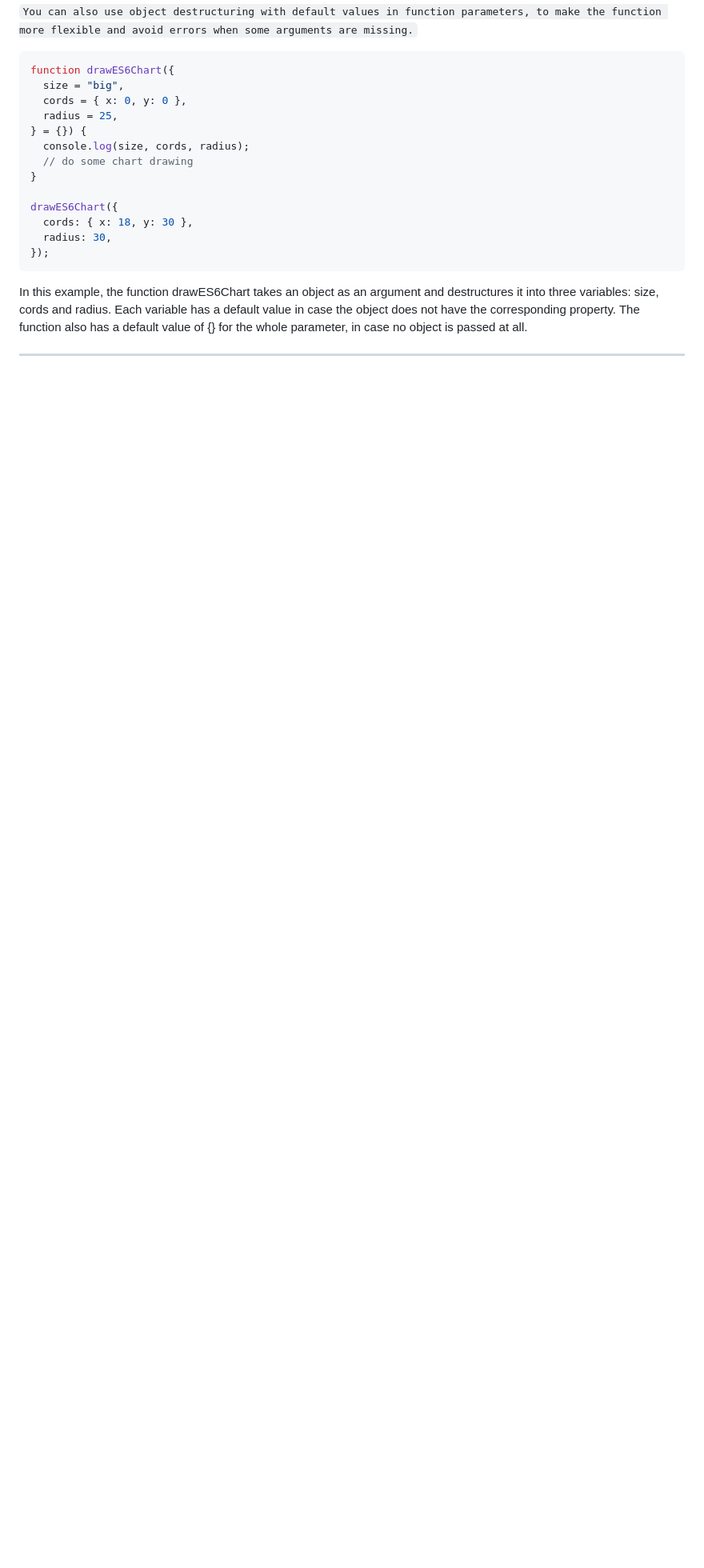
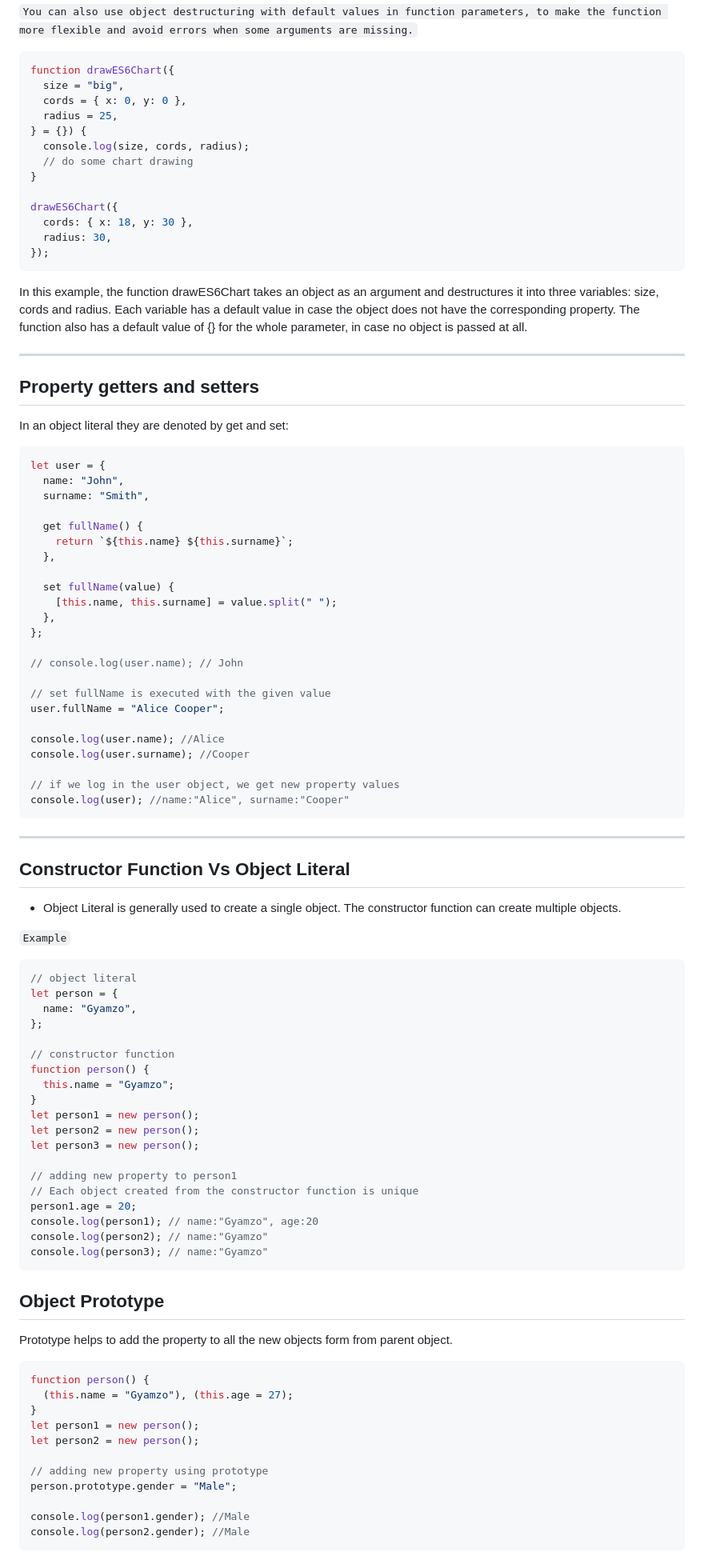
Before and after one commit to gyamzosherpa/Ultimate-Javascript-2023, a Markdown page: 10-object/README.MD, the part around one of its changes. Shown at 80% size. Rendered like a GitHub page; blank space fills up the shorter version.

Commit message:
object getters-setters, prototype

````diff
--- a/10-object/README.MD
+++ b/10-object/README.MD
@@ -291,3 +294,81 @@ drawES6Chart({
 In this example, the function drawES6Chart takes an object as an argument and destructures it into three variables: size, cords and radius. Each variable has a default value in case the object does not have the corresponding property. The function also has a default value of {} for the whole parameter, in case no object is passed at all.
 
 ---
+
+## Property getters and setters
+
+In an object literal they are denoted by get and set:
+
+```js
+let user = {
+  name: "John",
+  surname: "Smith",
+
+  get fullName() {
+    return `${this.name} ${this.surname}`;
+  },
+
+  set fullName(value) {
+    [this.name, this.surname] = value.split(" ");
+  },
+};
+
+// console.log(user.name); // John
+
+// set fullName is executed with the given value
+user.fullName = "Alice Cooper";
+
+console.log(user.name); //Alice
+console.log(user.surname); //Cooper
+
+// if we log in the user object, we get new property values
+console.log(user); //name:"Alice", surname:"Cooper"
+```
+
+---
+
+## Constructor Function Vs Object Literal
+
+- Object Literal is generally used to create a single object. The constructor function can create multiple objects.
+
+`Example`
+
+```js
+// object literal
+let person = {
+  name: "Gyamzo",
+};
+
+// constructor function
+function person() {
+  this.name = "Gyamzo";
+}
+let person1 = new person();
+let person2 = new person();
+let person3 = new person();
+
+// adding new property to person1
+// Each object created from the constructor function is unique
+person1.age = 20;
+console.log(person1); // name:"Gyamzo", age:20
+console.log(person2); // name:"Gyamzo"
+console.log(person3); // name:"Gyamzo"
+```
+
+## Object Prototype
+
+Prototype helps to add the property to all the new objects form from parent object.
+
+```js
+function person() {
+  (this.name = "Gyamzo"), (this.age = 27);
+}
+let person1 = new person();
+let person2 = new person();
+
+// adding new property using prototype
+person.prototype.gender = "Male";
+
+console.log(person1.gender); //Male
+console.log(person2.gender); //Male
+```
````
Also changed, not shown: other parts of 10-object/README.MD (+3 -0 lines).
